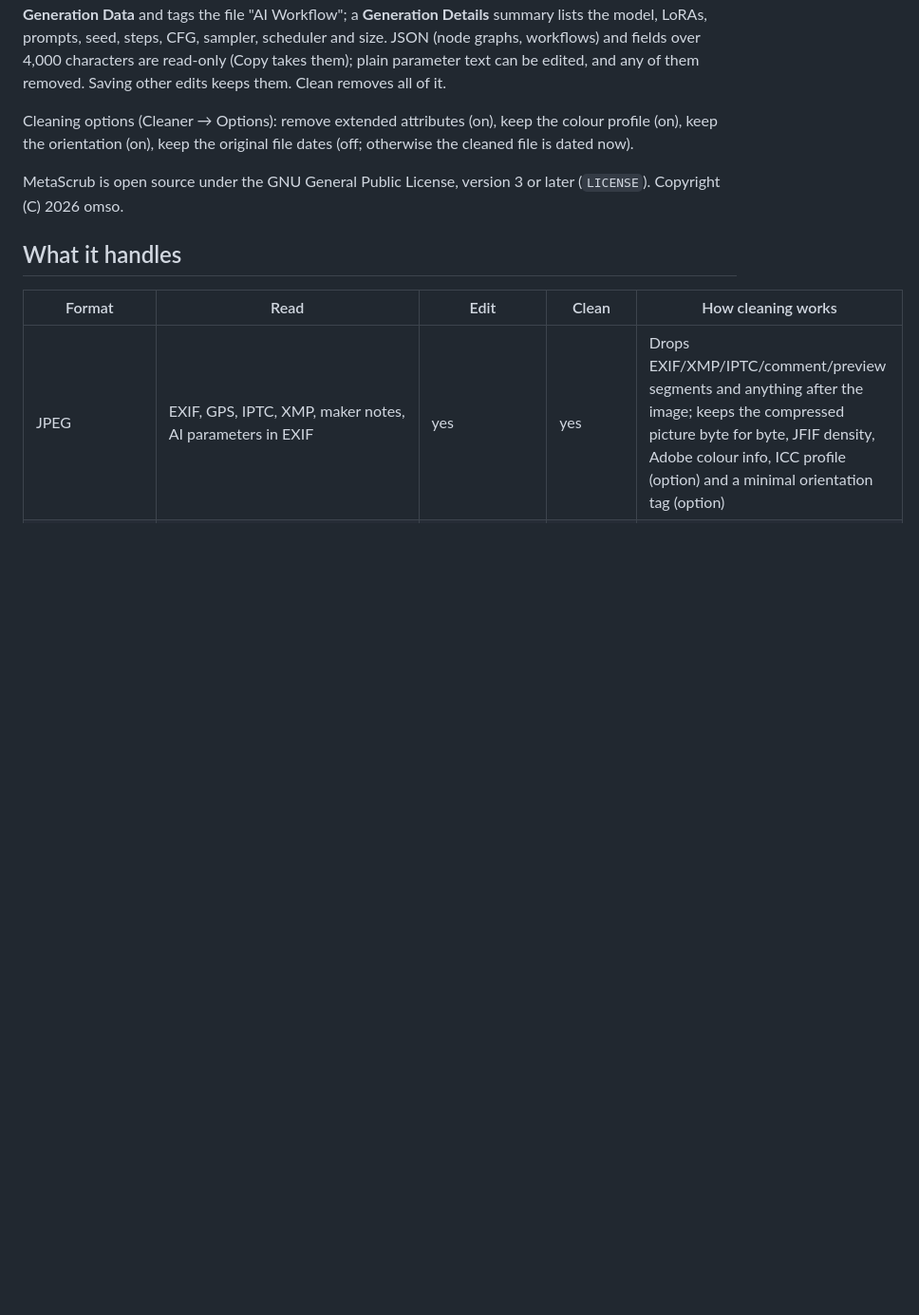
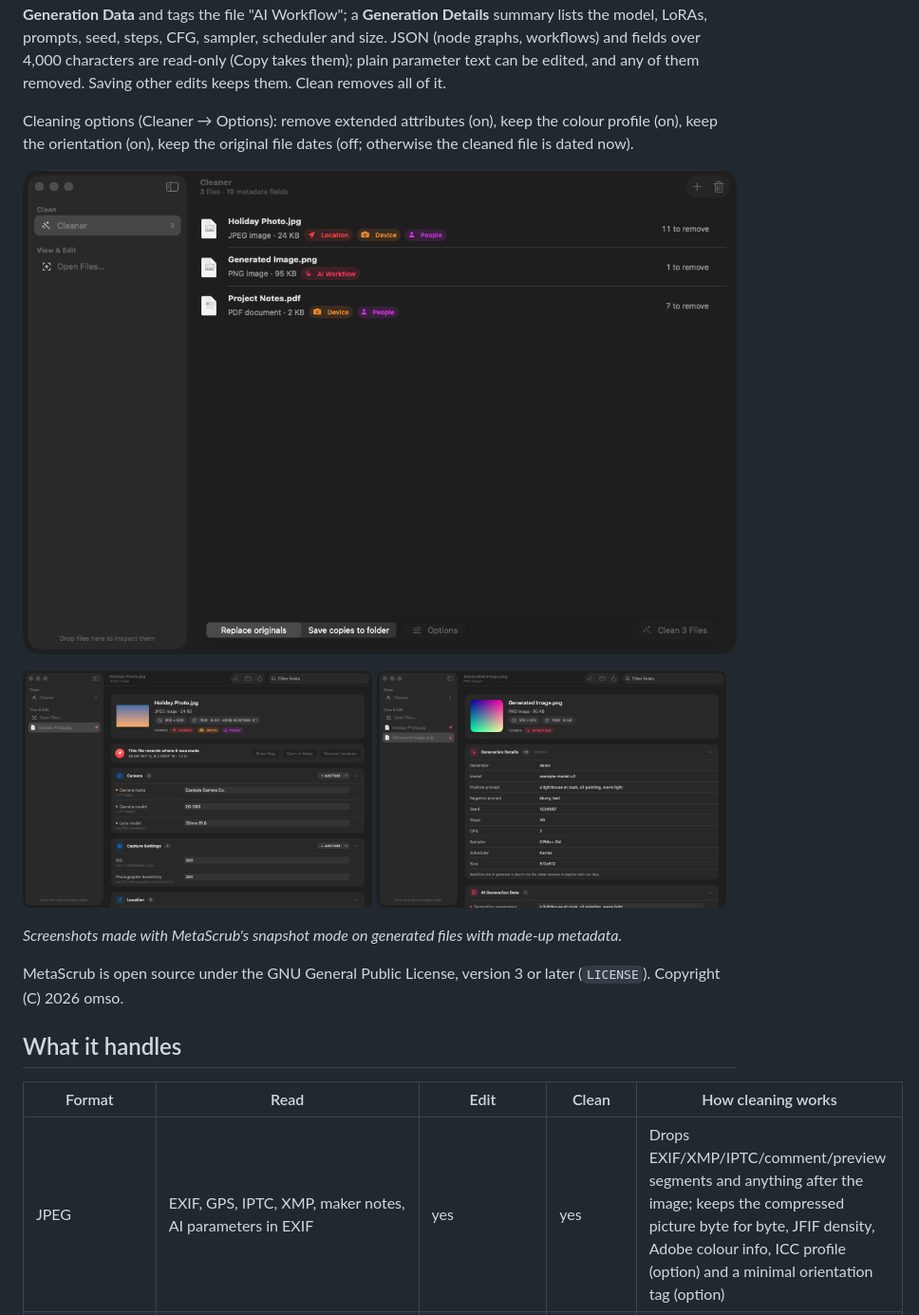
Before and after one commit to kitedrake/metascrub, a Markdown page: README.md, the part around the change. Shown at 95% size. GitHub-like rendering; pictures changed too: docs/screenshots/cleaner.png (added), docs/screenshots/viewer-ai.png (added), docs/screenshots/viewer-photo.png (added); blank space fills up the shorter version.

Commit message:
Show the Cleaner and the Viewer in the README

```diff
--- a/README.md
+++ b/README.md
@@ -35,6 +35,12 @@ keeps them. Clean removes all of it.
 Cleaning options (Cleaner → Options): remove extended attributes (on), keep the colour profile
 (on), keep the orientation (on), keep the original file dates (off; otherwise the cleaned file is
 dated now).
+
+![The Cleaner with three files and what each one gives away](docs/screenshots/cleaner.png)
+
+<img src="docs/screenshots/viewer-photo.png" alt="Viewer: a photo's location, camera and lens" width="49%"> <img src="docs/screenshots/viewer-ai.png" alt="Viewer: the prompt and settings saved by an AI image generator" width="49%">
+
+*Screenshots made with MetaScrub's snapshot mode on generated files with made-up metadata.*
 
 MetaScrub is open source under the GNU General Public License, version 3 or later (`LICENSE`). Copyright (C) 2026 omso.
 
```
